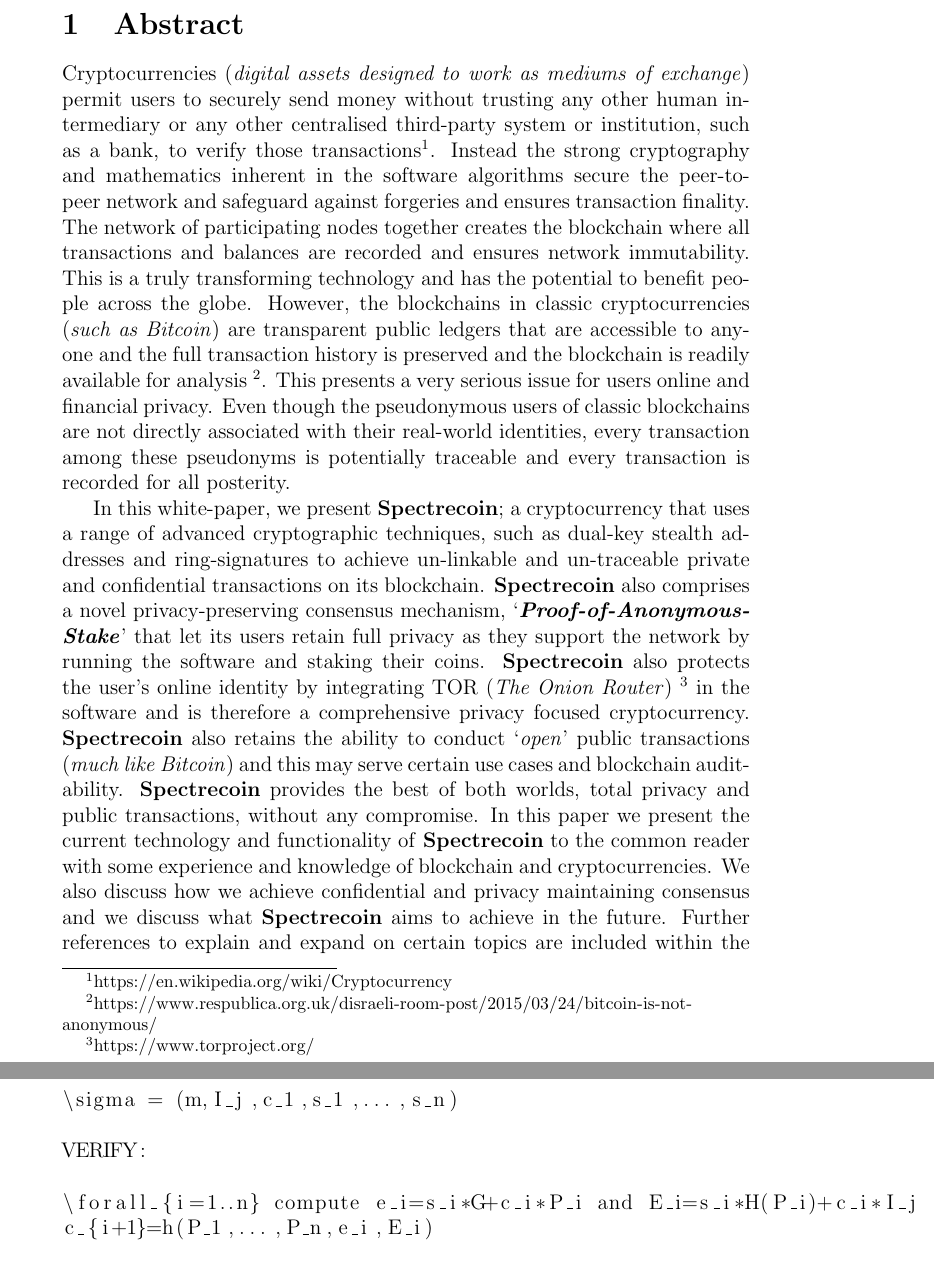
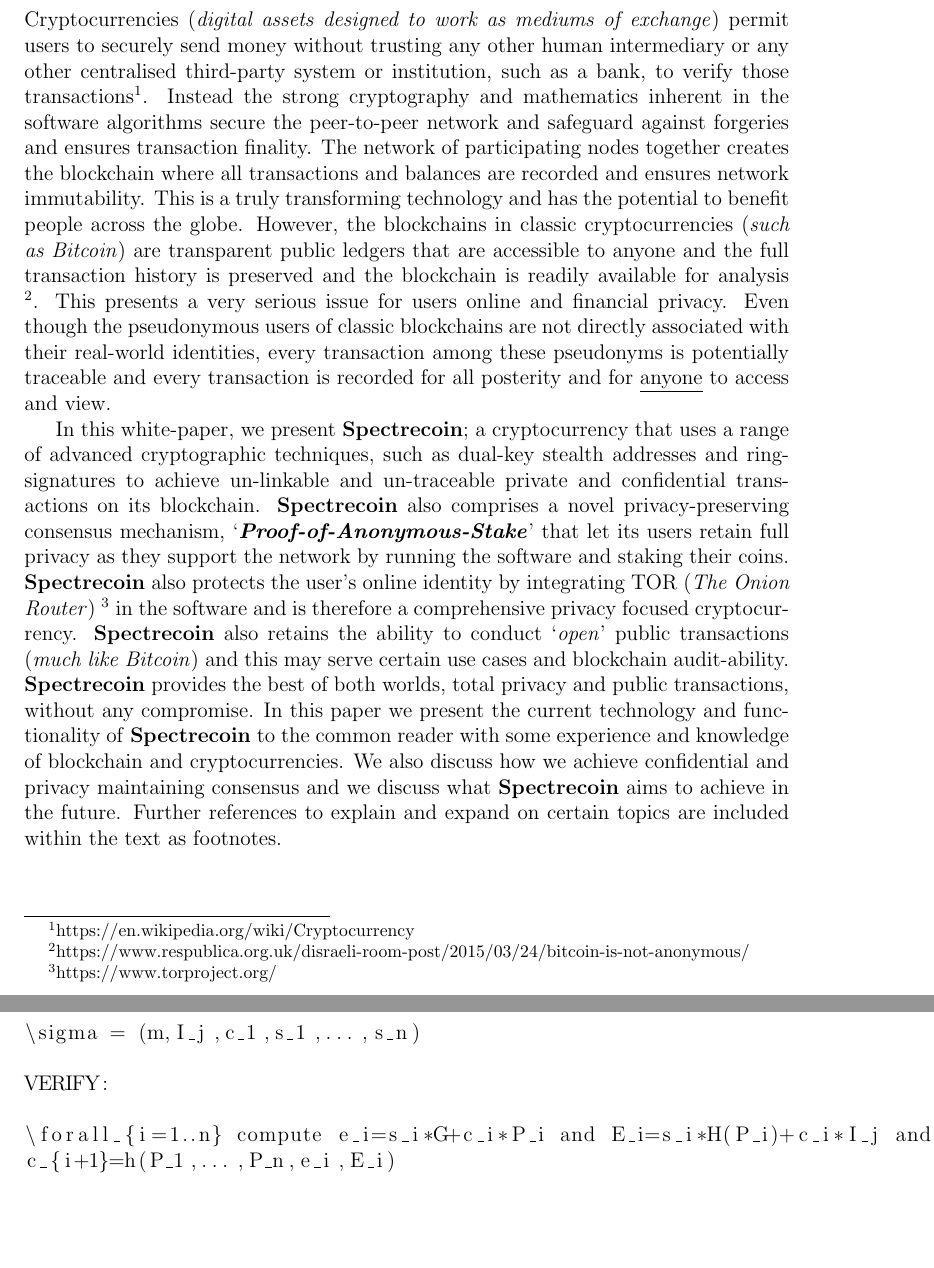
Before and after one commit to aliascash/whitepaper, a LaTeX document (Whitepaper.tex, which reads TeX_files/abstract.tex): two parts of pages 3 and 24 of 46 before the commit and two parts of pages 4 and 24 of 47 after it, joined at a grey line, cut at the place of the change, the shorter picture padded with empty space. Compiled offline with pdfLaTeX.

Commit message:
Some edits

```diff
--- a/TeX_files/abstract.tex
+++ b/TeX_files/abstract.tex
@@ -17,7 +17,7 @@
 Even though the pseudonymous users of classic blockchains are not directly
 associated with their real-world identities, every transaction among these
 pseudonyms is potentially traceable and every transaction is recorded for
-all posterity.
+all posterity and for \underline{anyone} to access and view.
 
 In this white-paper, we present \textbf{Spectrecoin}; a cryptocurrency that
 uses a range of advanced cryptographic techniques, such as dual-key stealth
--- a/Whitepaper.tex
+++ b/Whitepaper.tex
@@ -4,6 +4,7 @@
 \usepackage{xfrac}
 \usepackage{listings}
 \graphicspath{ {./Images/} }
+\usepackage[a4paper, total={6in, 8in}]{geometry}
 
 \begin{document}
 
@@ -17,7 +18,7 @@
 \tableofcontents
 
 \setlength{\arrayrulewidth}{.5mm}
-\setlength{\tabcolsep}{10pt}
+\setlength{\tabcolsep}{8pt}
 \renewcommand{\arraystretch}{1.5}
 
 \include{./TeX_files/abstract}
```
Also changed, not shown: TeX_files/disclaimer.tex (+1 -2 lines), TeX_files/usedTerms.tex (+4 -3 lines).
